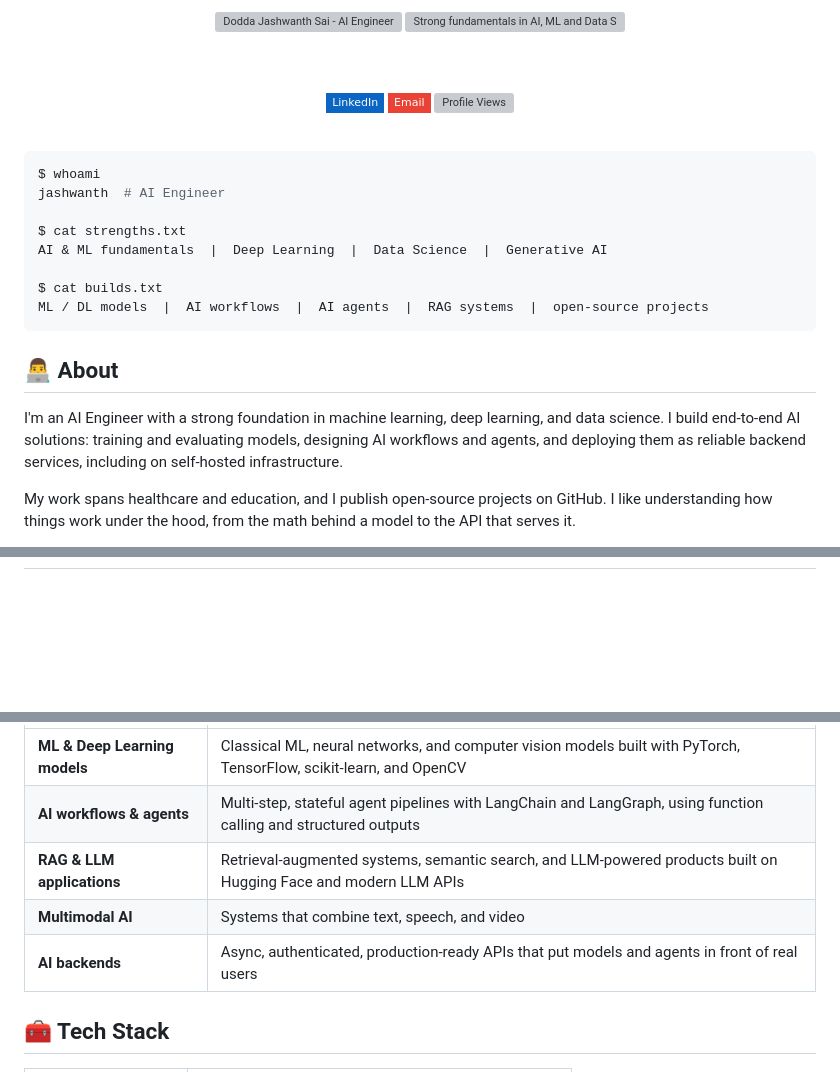
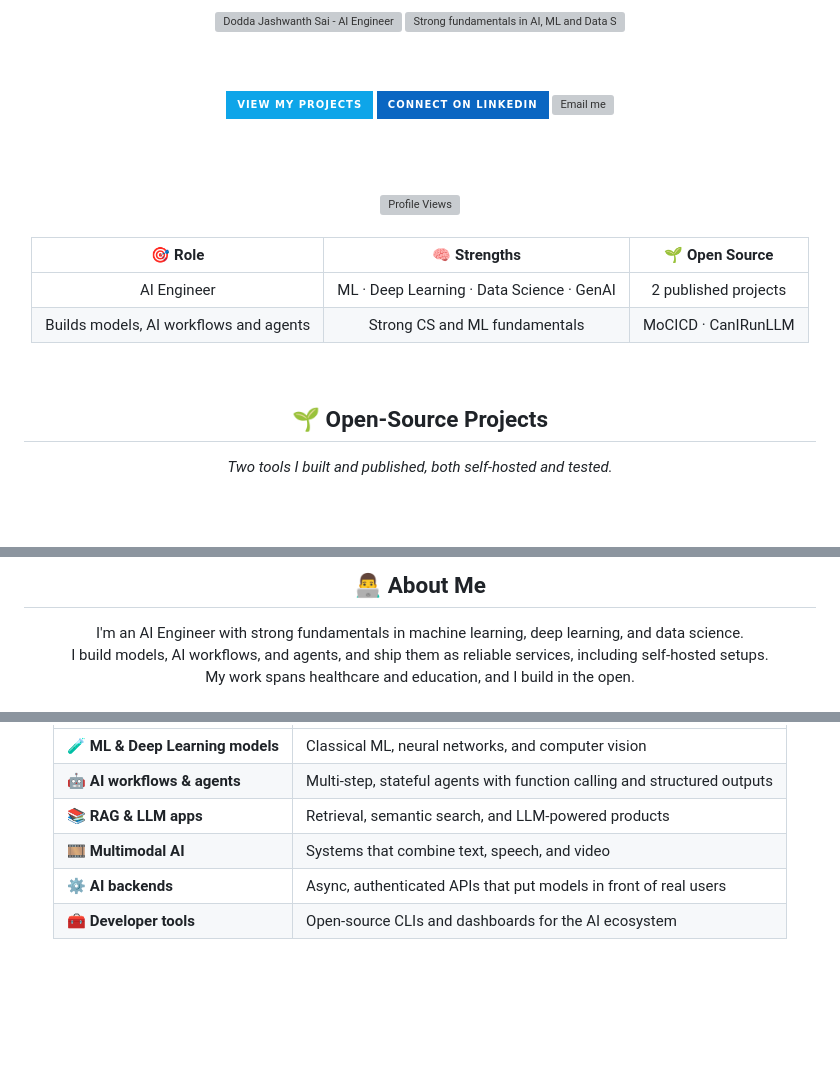
Before and after one commit to jashwanthsai678/jashwanthsai678, a Markdown page: README.md, 3 parts joined by grey strips. Rendered like a GitHub page; badges without logos; blank space fills up the shorter version; grey boxes are pictures that could not be loaded.

````diff
--- a/README.md
+++ b/README.md
@@ -8,28 +8,30 @@
 
 <br/><br/>
 
-<a href="https://www.linkedin.com/in/djashwanthsai96"><img src="https://img.shields.io/badge/LinkedIn-0A66C2?style=flat-square&logo=linkedin&logoColor=white" alt="LinkedIn" /></a>
-<a href="mailto:Jashwanthsai678@gmail.com"><img src="https://img.shields.io/badge/Email-EA4335?style=flat-square&logo=gmail&logoColor=white" alt="Email" /></a>
-<img src="https://komarev.com/ghpvc/?username=jashwanthsai678&style=flat-square&color=8b5cf6&label=VIEWS" alt="Profile Views" />
+<a href="https://github.com/jashwanthsai678?tab=repositories"><img src="https://img.shields.io/badge/VIEW%20MY%20PROJECTS-0ea5e9?style=for-the-badge&logo=github&logoColor=white" alt="View my projects" /></a>
+<a href="https://www.linkedin.com/in/djashwanthsai96"><img src="https://img.shields.io/badge/CONNECT%20ON%20LINKEDIN-0A66C2?style=for-the-badge&logo=linkedin&logoColor=white" alt="Connect on LinkedIn" /></a>
+<a href="mailto:Jashwanthsai678@gmail.com"><img src="https://img.shields.io/badge/HIRE%20%2F%20COLLABORATE-8b5cf6?style=for-the-badge&logo=gmail&logoColor=white" alt="Email me" /></a>
+
+<br/><br/>
+
+<img src="https://komarev.com/ghpvc/?username=jashwanthsai678&style=flat-square&color=8b5cf6&label=PROFILE+VIEWS" alt="Profile Views" />
 
 </div>
 
 <br/>
 
-```bash
-$ whoami
-jashwanth  # AI Engineer
+<div align="center">
 
-$ cat strengths.txt
-AI & ML fundamentals  |  Deep Learning  |  Data Science  |  Generative AI
+| 🎯 **Role** | 🧠 **Strengths** | 🌱 **Open Source** |
+|:---:|:---:|:---:|
+| AI Engineer | ML · Deep Learning · Data Science · GenAI | 2 published projects |
+| Builds models, AI workflows and agents | Strong CS and ML fundamentals | MoCICD · CanIRunLLM |
 
-$ cat builds.txt
-ML / DL models  |  AI workflows  |  AI agents  |  RAG systems  |  open-source projects
-```
+</div>
 
-## 👨‍💻 About
+<br/>
 
-I'm an AI Engineer with a strong foundation in machine learning, deep learning, and data science. I build end-to-end AI solutions: training and evaluating models, designing AI workflows and agents, and deploying them as reliable backend services, including on self-hosted infrastructure.
+<h2 align="center">🌱 Open-Source Projects</h2>
 
-My work spans healthcare and education, and I publish open-source projects on GitHub. I like understanding how things work under the hood, from the math behind a model to the API that serves it.
+<p align="center"><i>Two tools I built and published, both self-hosted and tested.</i></p>
 
@@ -36,0 +70,14 @@ My work spans healthcare and education, and I publish open-source projects on Gi
+</td>
+</tr>
+</table>
+
+<br/>
+
+<h2 align="center">👨‍💻 About Me</h2>
+
+<p align="center">
+I'm an AI Engineer with strong fundamentals in machine learning, deep learning, and data science.<br/>
+I build models, AI workflows, and agents, and ship them as reliable services, including self-hosted setups.<br/>
+My work spans healthcare and education, and I build in the open.
+</p>
+
@@ -37,11 +87,12 @@ My work spans healthcare and education, and I publish open-source projects on Gi
 
 | | |
-|---|---|
-| **ML & Deep Learning models** | Classical ML, neural networks, and computer vision models built with PyTorch, TensorFlow, scikit-learn, and OpenCV |
-| **AI workflows & agents** | Multi-step, stateful agent pipelines with LangChain and LangGraph, using function calling and structured outputs |
-| **RAG & LLM applications** | Retrieval-augmented systems, semantic search, and LLM-powered products built on Hugging Face and modern LLM APIs |
-| **Multimodal AI** | Systems that combine text, speech, and video |
-| **AI backends** | Async, authenticated, production-ready APIs that put models and agents in front of real users |
+|:---|:---|
+| 🧪 **ML & Deep Learning models** | Classical ML, neural networks, and computer vision |
+| 🤖 **AI workflows & agents** | Multi-step, stateful agents with function calling and structured outputs |
+| 📚 **RAG & LLM apps** | Retrieval, semantic search, and LLM-powered products |
+| 🎞️ **Multimodal AI** | Systems that combine text, speech, and video |
+| ⚙️ **AI backends** | Async, authenticated APIs that put models in front of real users |
+| 🧰 **Developer tools** | Open-source CLIs and dashboards for the AI ecosystem |
 
-## 🧰 Tech Stack
+</div>
 
````
Also changed, not shown: other parts of README.md (+72 -87 lines).
